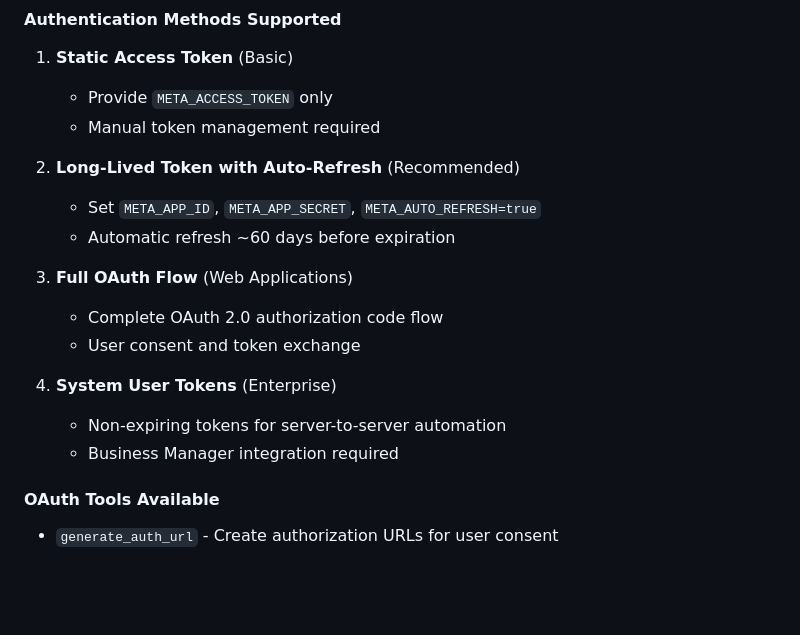
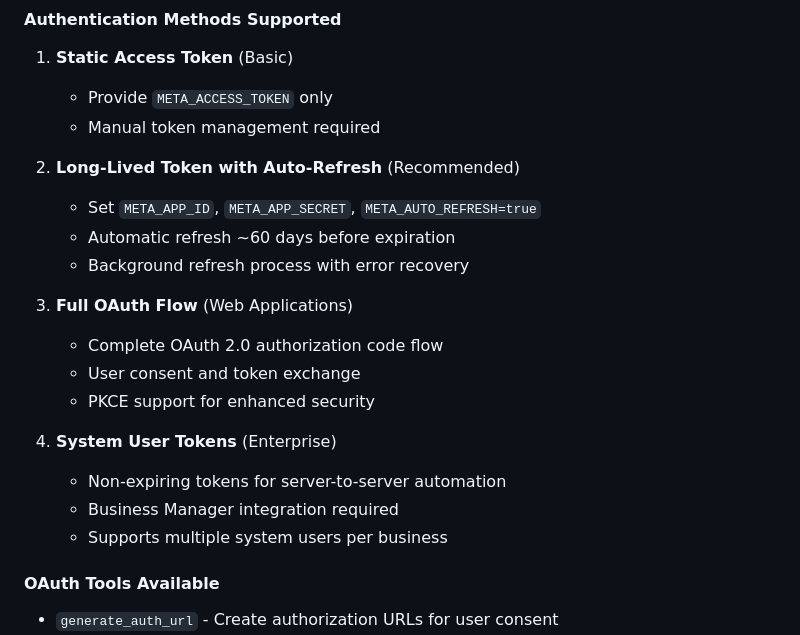
Before and after one commit to gorbenko1/meta-mcp, a Markdown page: CLAUDE.md, the part around one of its changes. GitHub-like rendering; blank space fills up the shorter version.

```diff
--- a/CLAUDE.md
+++ b/CLAUDE.md
@@ -83,14 +92,17 @@ META_BUSINESS_ID=your_business_id
 2. **Long-Lived Token with Auto-Refresh** (Recommended)
    - Set `META_APP_ID`, `META_APP_SECRET`, `META_AUTO_REFRESH=true`
    - Automatic refresh ~60 days before expiration
+   - Background refresh process with error recovery
 
 3. **Full OAuth Flow** (Web Applications)
    - Complete OAuth 2.0 authorization code flow
    - User consent and token exchange
+   - PKCE support for enhanced security
 
 4. **System User Tokens** (Enterprise)
    - Non-expiring tokens for server-to-server automation
    - Business Manager integration required
+   - Supports multiple system users per business
 
 #### OAuth Tools Available
 
```
Also changed, not shown: other parts of CLAUDE.md (+63 -8 lines).
